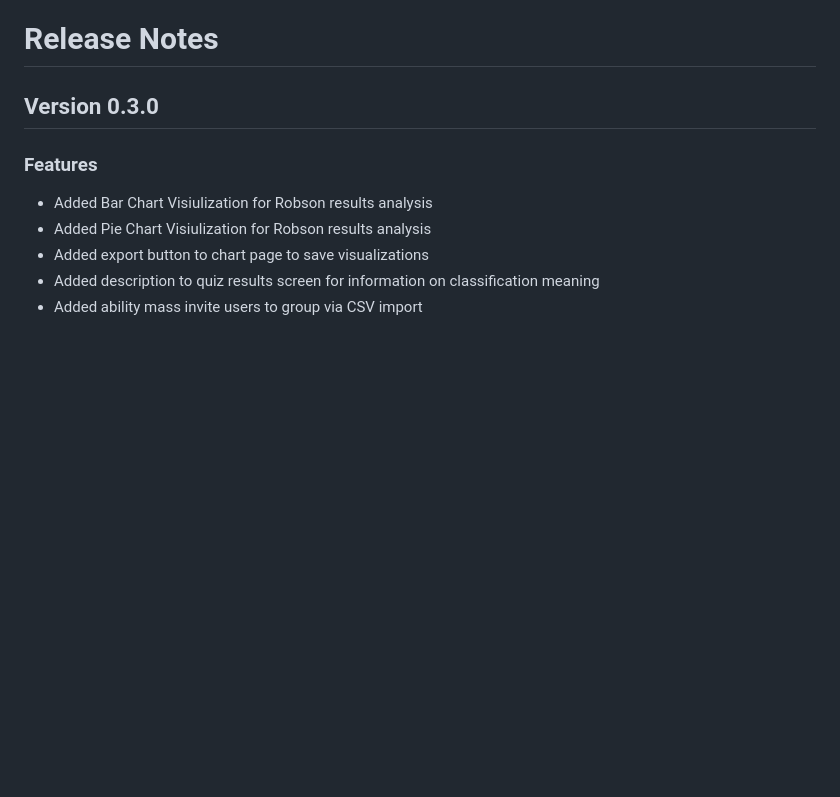
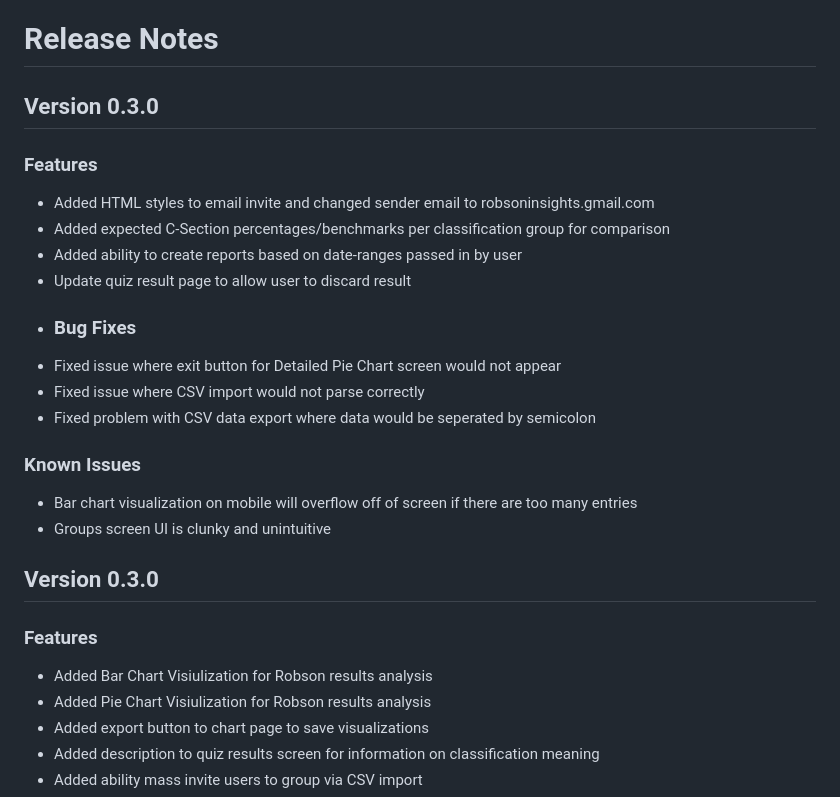
Before and after one commit to Achaudhari02/Robson-Insights, a Markdown page: README.md, the part around the change. Rendered like a GitHub page; blank space fills up the shorter version.

```diff
--- a/README.md
+++ b/README.md
@@ -3,6 +3,20 @@
 The Robson Insights app is a specialized tool designed for healthcare professionals to engage in anonymized data collection and analysis concerning the Robson classification system. This application enables users within an organization to complete quizzes based on the Robson classification group of a patient, fostering a collaborative and informed approach to patient categorization in obstetric care.\
 
 # Release Notes
+
+## Version 0.3.0
+### Features
+- Added HTML styles to email invite and changed sender email to robsoninsights.gmail.com
+- Added expected C-Section percentages/benchmarks per classification group for comparison
+- Added ability to create reports based on date-ranges passed in by user
+- Update quiz result page to allow user to discard result
+- ### Bug Fixes
+- Fixed issue where exit button for Detailed Pie Chart screen would not appear
+- Fixed issue where CSV import would not parse correctly
+- Fixed problem with CSV data export where data would be seperated by semicolon
+### Known Issues
+- Bar chart visualization on mobile will overflow off of screen if there are too many entries
+- Groups screen UI is clunky and unintuitive
 
 ## Version 0.3.0
 ### Features
```
